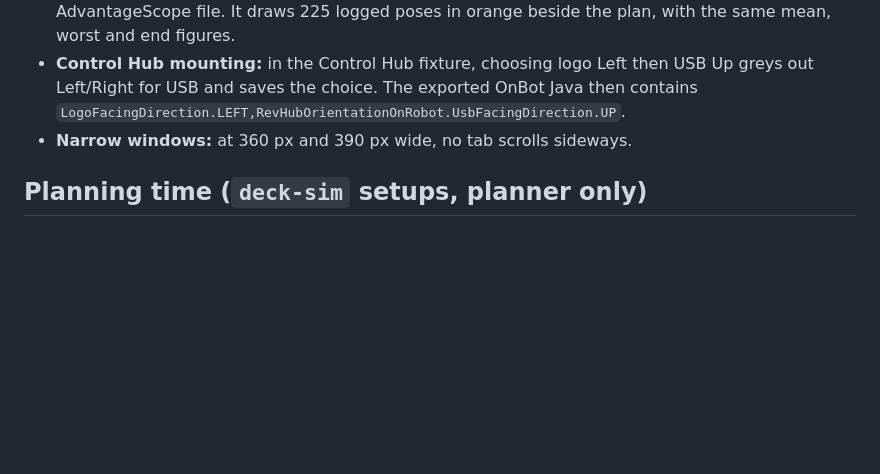
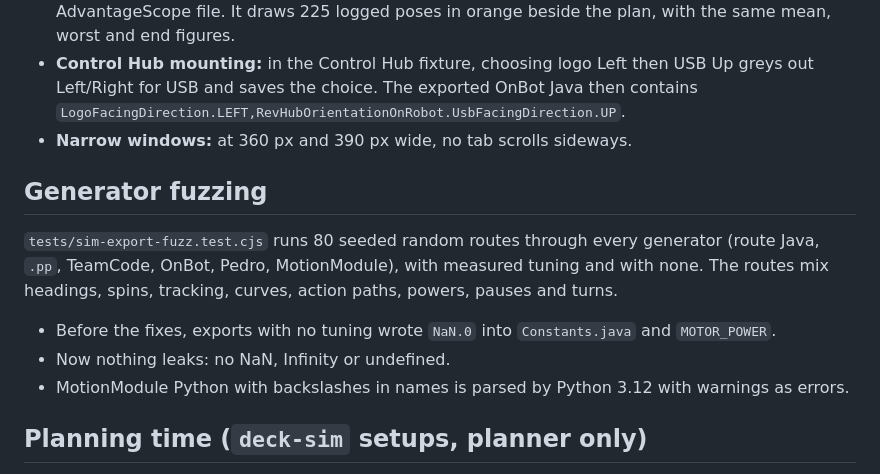
Before and after one commit to AloeVeraZ/SteamDeck-RobotController, a Markdown page: AGENT_TEST_RESULTS.md, the part around the change. Drawn GitHub-style; blank space fills up the shorter version.

Commit message:
Agent notes: generator fuzzing and NaN fixes
Co-Authored-By: Claude Opus 5.5 <noreply@anthropic.com>

```diff
--- a/AGENT_TEST_RESULTS.md
+++ b/AGENT_TEST_RESULTS.md
@@ -96,6 +96,13 @@ The Visualizer's normalizer, path flattening and animation heading code (`segmen
 - **Control Hub mounting:** in the Control Hub fixture, choosing logo Left then USB Up greys out Left/Right for USB and saves the choice. The exported OnBot Java then contains `LogoFacingDirection.LEFT,RevHubOrientationOnRobot.UsbFacingDirection.UP`.
 - **Narrow windows:** at 360 px and 390 px wide, no tab scrolls sideways.
 
+## Generator fuzzing
+
+`tests/sim-export-fuzz.test.cjs` runs 80 seeded random routes through every generator (route Java, `.pp`, TeamCode, OnBot, Pedro, MotionModule), with measured tuning and with none. The routes mix headings, spins, tracking, curves, action paths, powers, pauses and turns.
+- Before the fixes, exports with no tuning wrote `NaN.0` into `Constants.java` and `MOTOR_POWER`.
+- Now nothing leaks: no NaN, Infinity or undefined.
+- MotionModule Python with backslashes in names is parsed by Python 3.12 with warnings as errors.
+
 ## Planning time (`deck-sim` setups, planner only)
 
 - 2 to 6 pins: 3–127 ms.
```
Also changed, not shown: AGENT_PROGRESS.md (+1 -0 lines).
